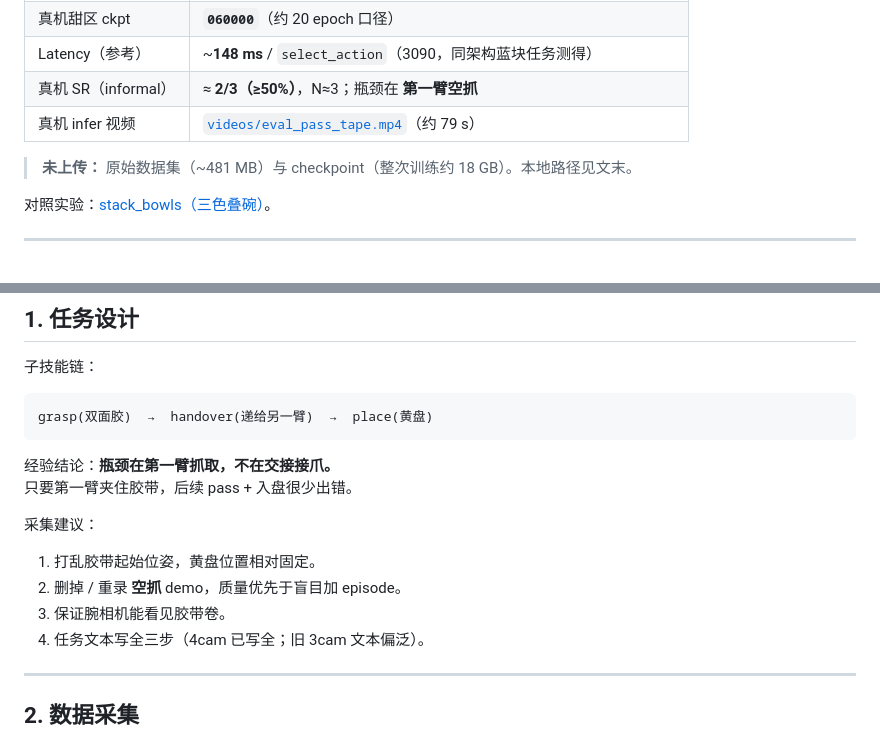
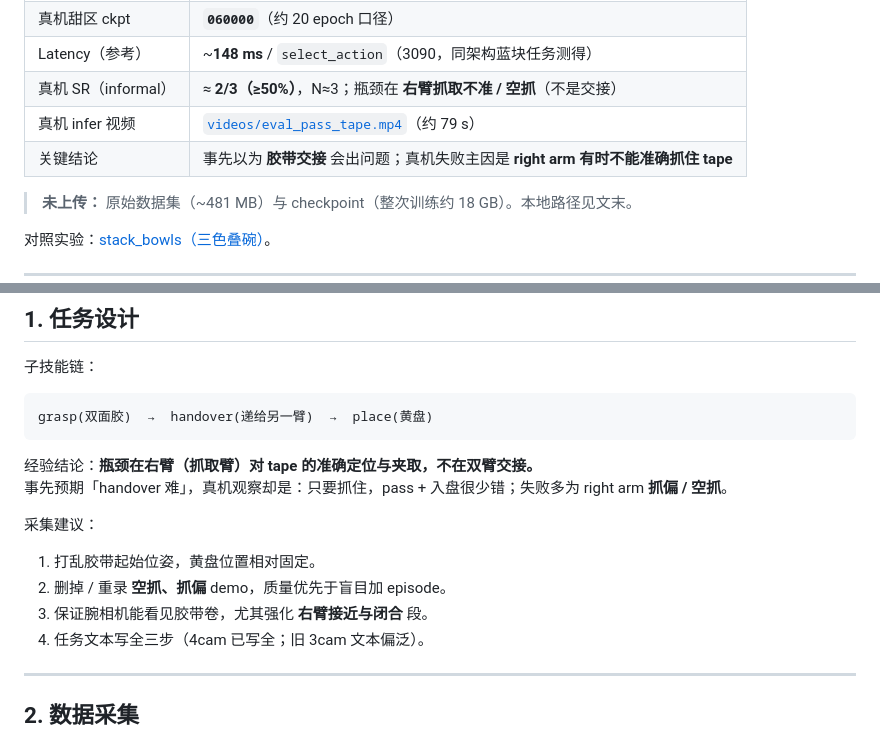
Before and after one commit to upnana/pass_tape, a Markdown page: README.md, 2 parts joined by grey strips. Drawn GitHub-style.

````diff
--- a/README.md
+++ b/README.md
@@ -18,8 +18,9 @@
 | 训练 | 计划 200k step，手动停在 ~120k；2×3090，batch 4/卡（effective 8） |
 | 真机甜区 ckpt | **`060000`**（约 20 epoch 口径） |
 | Latency（参考） | ~**148 ms** / `select_action`（3090，同架构蓝块任务测得） |
-| 真机 SR（informal） | ≈ **2/3（≥50%）**，N≈3；瓶颈在 **第一臂空抓** |
+| 真机 SR（informal） | ≈ **2/3（≥50%）**，N≈3；瓶颈在 **右臂抓取不准 / 空抓**（不是交接） |
 | 真机 infer 视频 | [`videos/eval_pass_tape.mp4`](videos/eval_pass_tape.mp4)（约 79 s） |
+| 关键结论 | 事先以为 **胶带交接** 会出问题；真机失败主因是 **right arm 有时不能准确抓住 tape** |
 
 > **未上传：** 原始数据集（~481 MB）与 checkpoint（整次训练约 18 GB）。本地路径见文末。
 
@@ -91,14 +92,14 @@ USB 相机易掉线：拔插、杀掉残留 preview（`fuser`），再重新核
 grasp(双面胶)  →  handover(递给另一臂)  →  place(黄盘)
 ```
 
-经验结论：**瓶颈在第一臂抓取，不在交接接爪。**
-只要第一臂夹住胶带，后续 pass + 入盘很少出错。
+经验结论：**瓶颈在右臂（抓取臂）对 tape 的准确定位与夹取，不在双臂交接。**
+事先预期「handover 难」，真机观察却是：只要抓住，pass + 入盘很少错；失败多为 right arm **抓偏 / 空抓**。
 
 采集建议：
 
 1. 打乱胶带起始位姿，黄盘位置相对固定。
-2. 删掉 / 重录 **空抓** demo，质量优先于盲目加 episode。
-3. 保证腕相机能看见胶带卷。
+2. 删掉 / 重录 **空抓、抓偏** demo，质量优先于盲目加 episode。
+3. 保证腕相机能看见胶带卷，尤其强化 **右臂接近与闭合** 段。
 4. 任务文本写全三步（4cam 已写全；旧 3cam 文本偏泛）。
 
 ---
````
Also changed, not shown: other parts of README.md (+36 -19 lines), notes/smolvla-bimanual-handover-tape-experiment.md (+5 -3 lines).
